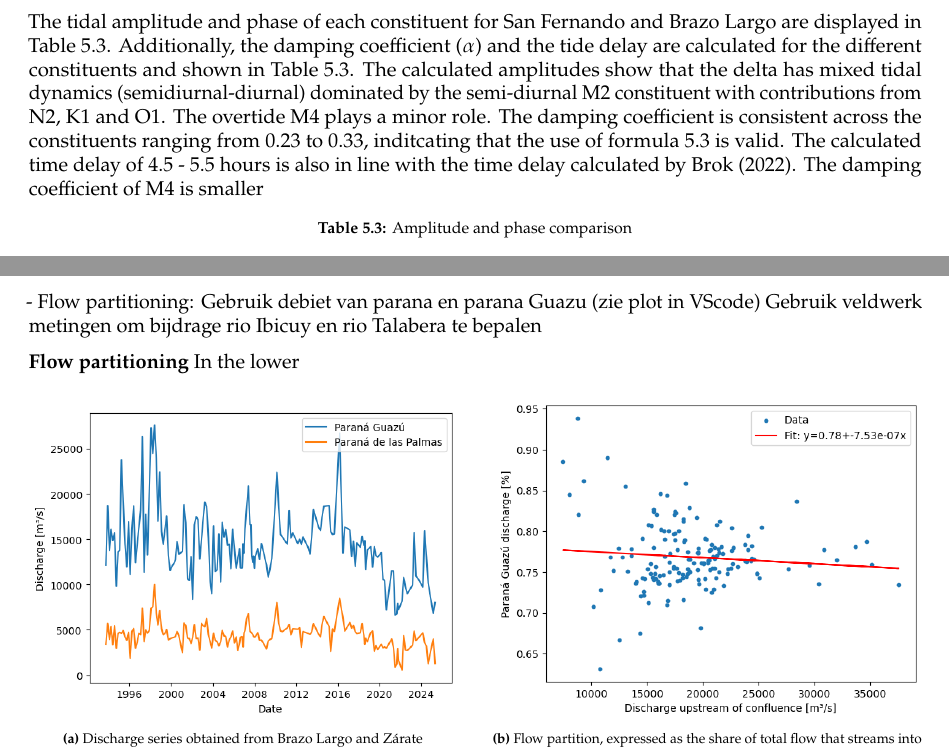
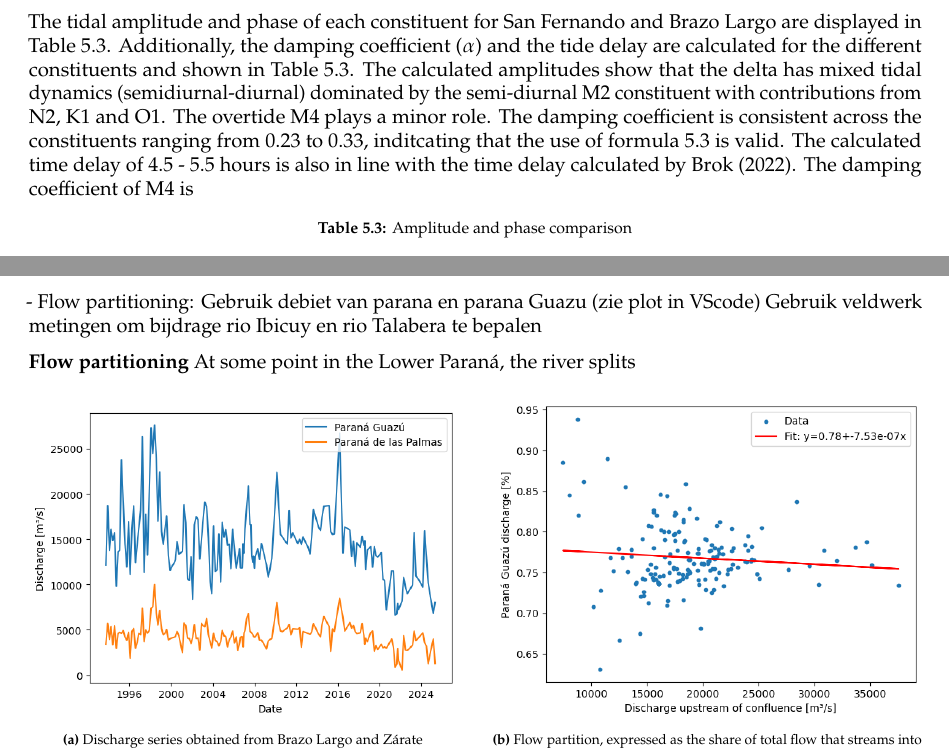
Before and after one commit to Njeapp2/bibtex, a LaTeX thesis (report.tex, which reads mainmatter/chapter-5.tex): two parts of pages 29 and 31 of 46, joined at a grey line, cut so that both start at the same text. Compiled offline with pdfLaTeX.

Commit message:
Update on Overleaf.

```diff
--- a/mainmatter/chapter-5.tex
+++ b/mainmatter/chapter-5.tex
@@ -138,7 +138,7 @@ The damping coefficient ($\alpha$) and the tidal delay with respect to San Ferna
 - uitleg hoe het getijde bepaald is
 
 The tidal amplitude and phase of each constituent for San Fernando and Brazo Largo are displayed in Table 5.3. Additionally, the damping coefficient ($\alpha$) and the tide delay are calculated for the different constituents and shown in Table 5.3. The calculated amplitudes show that the delta has mixed tidal dynamics  (semidiurnal-diurnal)
-dominated by the semi-diurnal M2 constituent with contributions from N2, K1 and O1. The overtide M4 plays a minor role. The damping coefficient is consistent across the constituents ranging from 0.23 to 0.33, inditcating that the use of formula 5.3 is valid. The calculated time delay of 4.5 - 5.5 hours is also in line with the time delay calculated by Brok (2022). The damping coefficient of M4 is smaller
+dominated by the semi-diurnal M2 constituent with contributions from N2, K1 and O1. The overtide M4 plays a minor role. The damping coefficient is consistent across the constituents ranging from 0.23 to 0.33, inditcating that the use of formula 5.3 is valid. The calculated time delay of 4.5 - 5.5 hours is also in line with the time delay calculated by Brok (2022). The damping coefficient of M4 is
 
 
 \begin{table}[h!]
@@ -212,7 +212,7 @@ The Paraná Guazu is influenced by both tidal and fluvial controls.
     Gebruik veldwerk metingen om bijdrage rio Ibicuy en rio Talabera te bepalen
 
 \textbf{Flow partitioning}
-In the lower
+At some point in the Lower Paraná, the river splits
 
 \begin{figure}[h!]
     \centering
```
